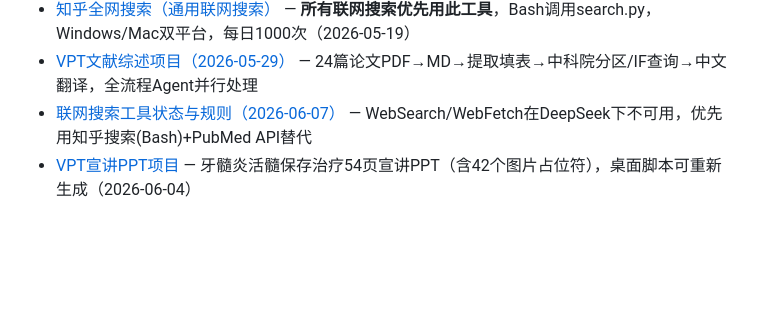
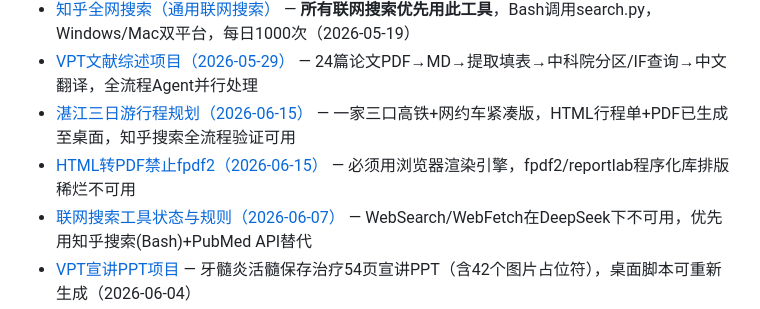
Before and after one commit to lartemac/VPT--, a Markdown page: memory.md, the part around the change. GitHub-like rendering; blank space fills up the shorter version.

Commit message:
更新memory: 湛江三日游行程规划（2026-06-15）
一家三口高铁+网约车紧凑版，HTML行程单已生成至桌面。
知乎搜索全流程验证可用，DuckDuckGo/safe_search异常待修复。

Co-Authored-By: Claude Opus 4.6 <noreply@anthropic.com>

```diff
--- a/memory.md
+++ b/memory.md
@@ -28,5 +28,7 @@
 - [家庭收支预测模型 v3](project_family_budget_v3.md) — Sinking Fund浮动蓄水池+双模吃饭+60月压力测试，最终脚本输出嵌入式HTML报告（2026-05-27）
 - [知乎全网搜索（通用联网搜索）](project_zhihu_mcp.md) — **所有联网搜索优先用此工具**，Bash调用search.py，Windows/Mac双平台，每日1000次（2026-05-19）
 - [VPT文献综述项目（2026-05-29）](project_vpt_literature_review.md) — 24篇论文PDF→MD→提取填表→中科院分区/IF查询→中文翻译，全流程Agent并行处理
+- [湛江三日游行程规划（2026-06-15）](project_zhanjiang_trip.md) — 一家三口高铁+网约车紧凑版，HTML行程单+PDF已生成至桌面，知乎搜索全流程验证可用
+- [HTML转PDF禁止fpdf2（2026-06-15）](feedback_no_fpdf2_for_html_to_pdf.md) — 必须用浏览器渲染引擎，fpdf2/reportlab程序化库排版稀烂不可用
 - [联网搜索工具状态与规则（2026-06-07）](reference_search_tools.md) — WebSearch/WebFetch在DeepSeek下不可用，优先用知乎搜索(Bash)+PubMed API替代
 - [VPT宣讲PPT项目](project_vpt_ppt.md) — 牙髓炎活髓保存治疗54页宣讲PPT（含42个图片占位符），桌面脚本可重新生成（2026-06-04）
```
Also changed, not shown: project_zhanjiang_trip.md (added, +39 -0 lines).
